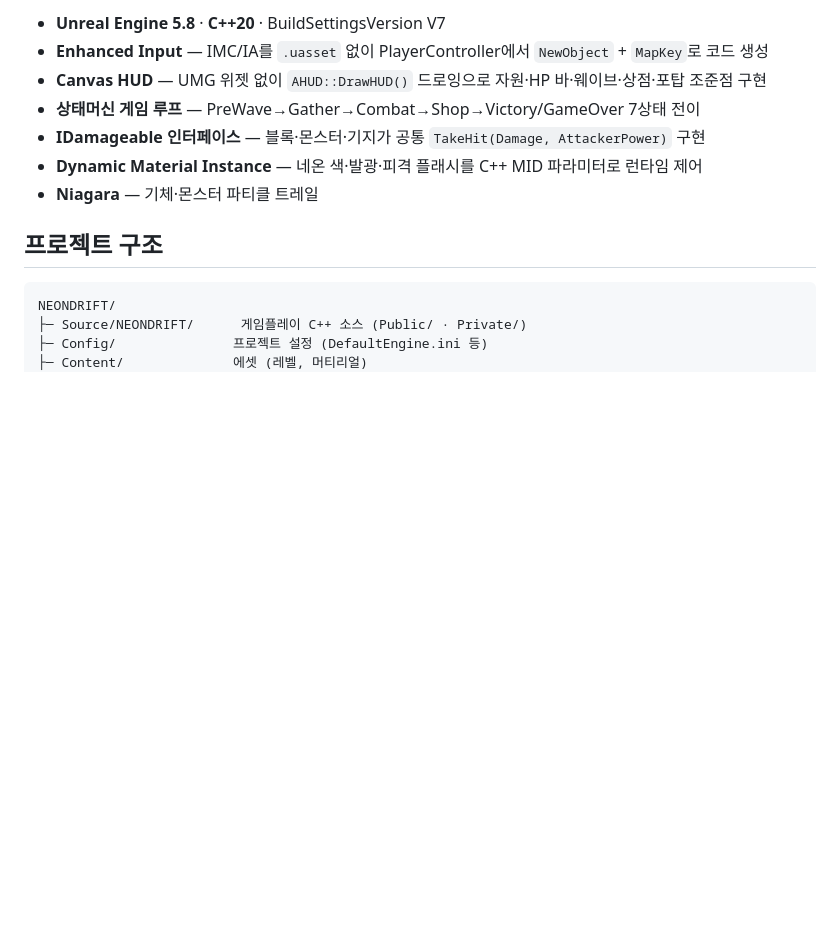
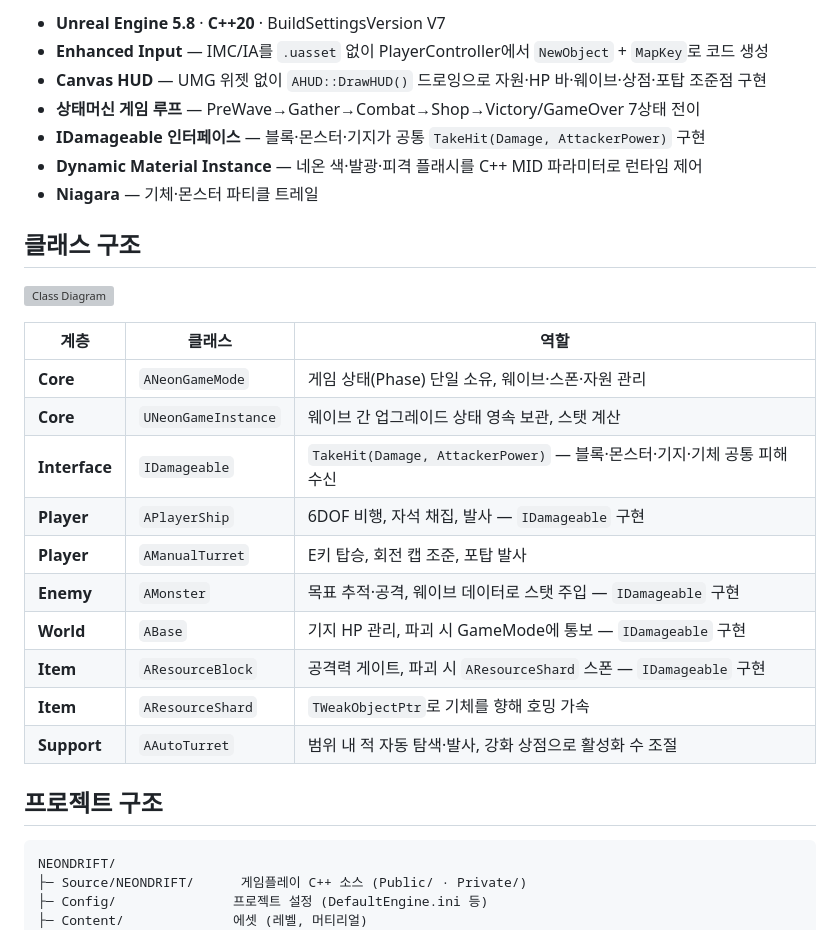
Before and after one commit to iamfreakin/NEON-DRIFT, a Markdown page: README.md, the part around the change. Rendered like a GitHub page; blank space fills up the shorter version; grey boxes are pictures that could not be loaded.

Commit message:
docs: add class structure and diagram to README

````diff
--- a/README.md
+++ b/README.md
@@ -57,6 +57,23 @@ UE 5.8 C++ 블랭크 템플릿에서 시작해 **3일 스프린트**로 완성
 - **Dynamic Material Instance** — 네온 색·발광·피격 플래시를 C++ MID 파라미터로 런타임 제어
 - **Niagara** — 기체·몬스터 파티클 트레일
 
+## 클래스 구조
+
+![Class Diagram](docs/Images/class_diagram.svg)
+
+| 계층 | 클래스 | 역할 |
+|---|---|---|
+| **Core** | `ANeonGameMode` | 게임 상태(Phase) 단일 소유, 웨이브·스폰·자원 관리 |
+| **Core** | `UNeonGameInstance` | 웨이브 간 업그레이드 상태 영속 보관, 스탯 계산 |
+| **Interface** | `IDamageable` | `TakeHit(Damage, AttackerPower)` — 블록·몬스터·기지·기체 공통 피해 수신 |
+| **Player** | `APlayerShip` | 6DOF 비행, 자석 채집, 발사 — `IDamageable` 구현 |
+| **Player** | `AManualTurret` | E키 탑승, 회전 캡 조준, 포탑 발사 |
+| **Enemy** | `AMonster` | 목표 추적·공격, 웨이브 데이터로 스탯 주입 — `IDamageable` 구현 |
+| **World** | `ABase` | 기지 HP 관리, 파괴 시 GameMode에 통보 — `IDamageable` 구현 |
+| **Item** | `AResourceBlock` | 공격력 게이트, 파괴 시 `AResourceShard` 스폰 — `IDamageable` 구현 |
+| **Item** | `AResourceShard` | `TWeakObjectPtr`로 기체를 향해 호밍 가속 |
+| **Support** | `AAutoTurret` | 범위 내 적 자동 탐색·발사, 강화 상점으로 활성화 수 조절 |
+
 ## 프로젝트 구조
 
 ```
````
